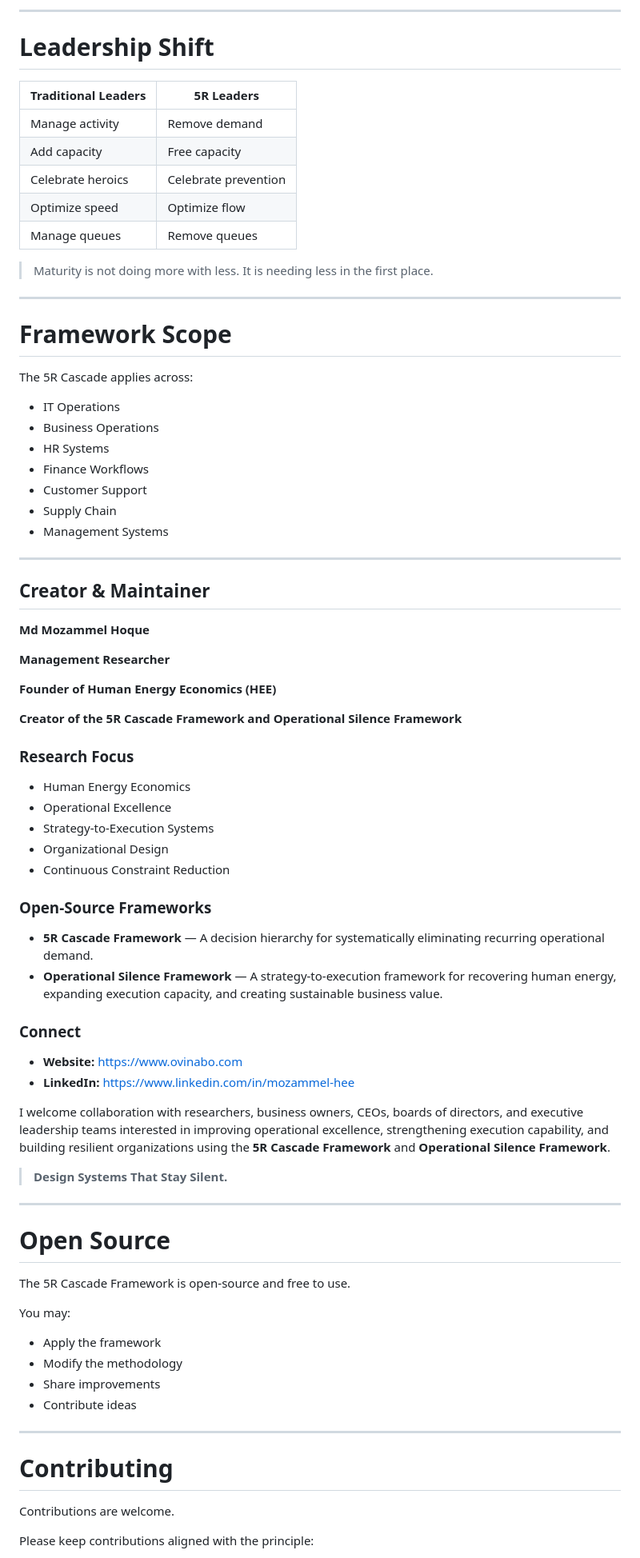
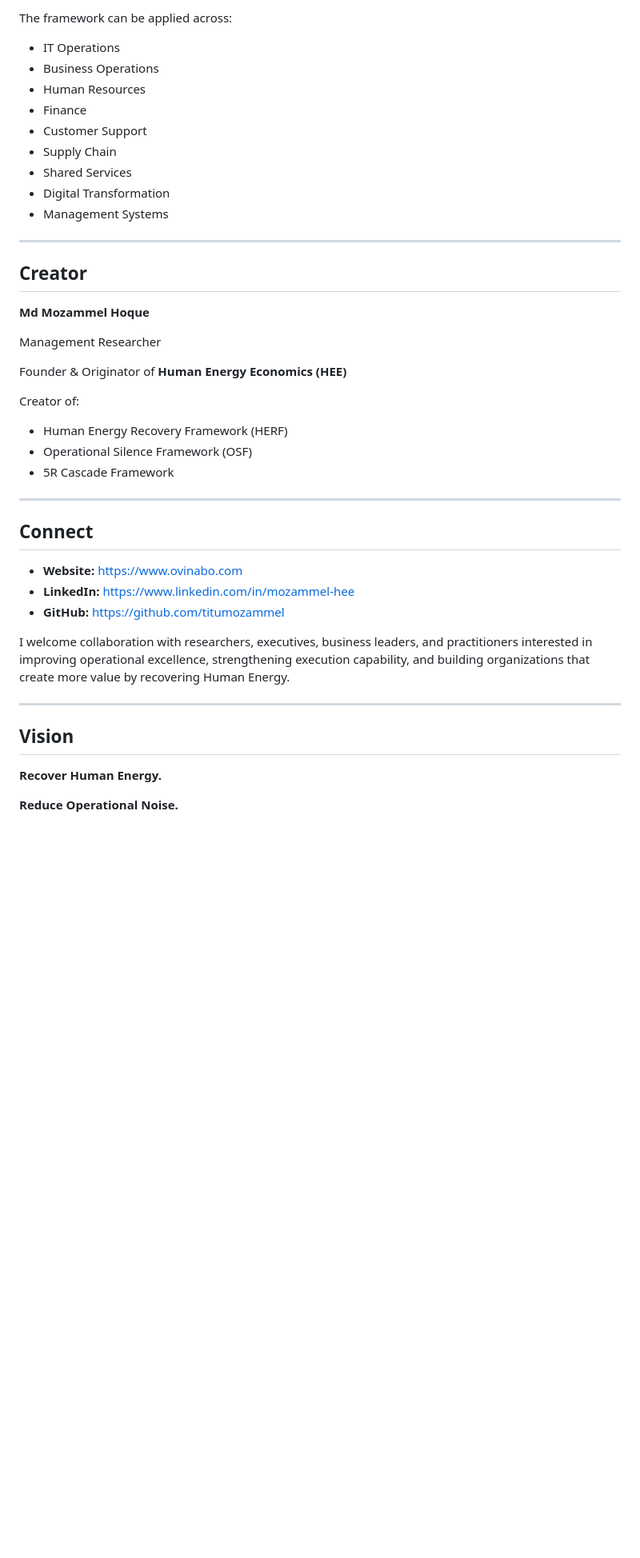
Before and after one commit to titumozammel/5r-cascade-framework, a Markdown page: README.md, the part around one of its changes. Shown at 80% size. Drawn GitHub-style; blank space fills up the shorter version.

```diff
--- a/README.md
+++ b/README.md
@@ -321,84 +153,46 @@ REMOVE → REPLACE → REDUCE
----
-
-# Leadership Shift
-
-| Traditional Leaders | 5R Leaders |
-|---------------------|------------|
-| Manage activity | Remove demand |
-| Add capacity | Free capacity |
-| Celebrate heroics | Celebrate prevention |
-| Optimize speed | Optimize flow |
-| Manage queues | Remove queues |
-
-> Maturity is not doing more with less. It is needing less in the first place.
-
----
-
-# Framework Scope
-
-The 5R Cascade applies across:
+The framework can be applied across:
 
 - IT Operations
 - Business Operations
-- HR Systems
-- Finance Workflows
+- Human Resources
+- Finance
 - Customer Support
 - Supply Chain
+- Shared Services
+- Digital Transformation
 - Management Systems
 
 ---
 
-## Creator & Maintainer
+## Creator
 
 **Md Mozammel Hoque**
 
-**Management Researcher**
+Management Researcher
 
-**Founder of Human Energy Economics (HEE)**
+Founder & Originator of **Human Energy Economics (HEE)**
 
-**Creator of the 5R Cascade Framework and Operational Silence Framework**
+Creator of:
 
-
-### Research Focus
-
-* Human Energy Economics
-* Operational Excellence
-* Strategy-to-Execution Systems
-* Organizational Design
-* Continuous Constraint Reduction
-
-### Open-Source Frameworks
-
-* **5R Cascade Framework** — A decision hierarchy for systematically eliminating recurring operational demand.
-* **Operational Silence Framework** — A strategy-to-execution framework for recovering human energy, expanding execution capacity, and creating sustainable business value.
-
-### Connect
-
-* **Website:** https://www.ovinabo.com
-* **LinkedIn:** https://www.linkedin.com/in/mozammel-hee
-
-I welcome collaboration with researchers, business owners, CEOs, boards of directors, and executive leadership teams interested in improving operational excellence, strengthening execution capability, and building resilient organizations using the **5R Cascade Framework** and **Operational Silence Framework**.
-
-> **Design Systems That Stay Silent.**
+- Human Energy Recovery Framework (HERF)
+- Operational Silence Framework (OSF)
+- 5R Cascade Framework
 
 ---
 
-# Open Source
+## Connect
 
-The 5R Cascade Framework is open-source and free to use.
+- **Website:** https://www.ovinabo.com
+- **LinkedIn:** https://www.linkedin.com/in/mozammel-hee
+- **GitHub:** https://github.com/titumozammel
 
-You may:
-
-- Apply the framework
-- Modify the methodology
-- Share improvements
-- Contribute ideas
+I welcome collaboration with researchers, executives, business leaders, and practitioners interested in improving operational excellence, strengthening execution capability, and building organizations that create more value by recovering Human Energy.
 
 ---
 
-# Contributing
+## Vision
 
-Contributions are welcome.
+**Recover Human Energy.**
 
-Please keep contributions aligned with the principle:
+**Reduce Operational Noise.**
 
```
Also changed, not shown: other parts of README.md (+114 -302 lines).
